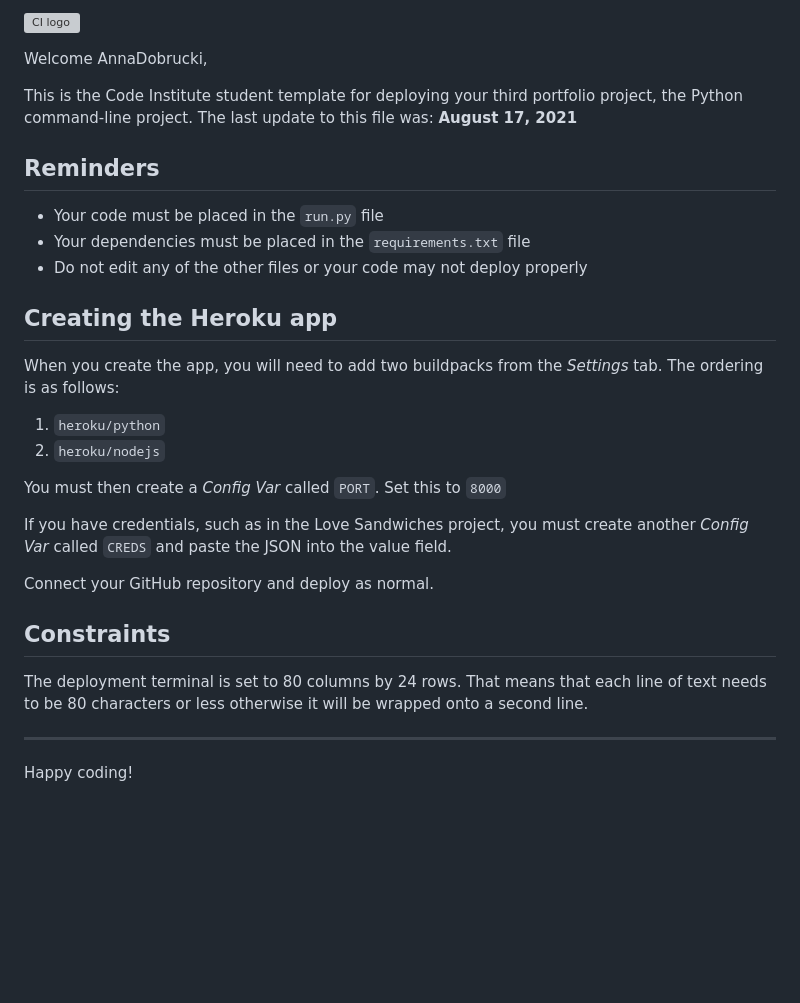
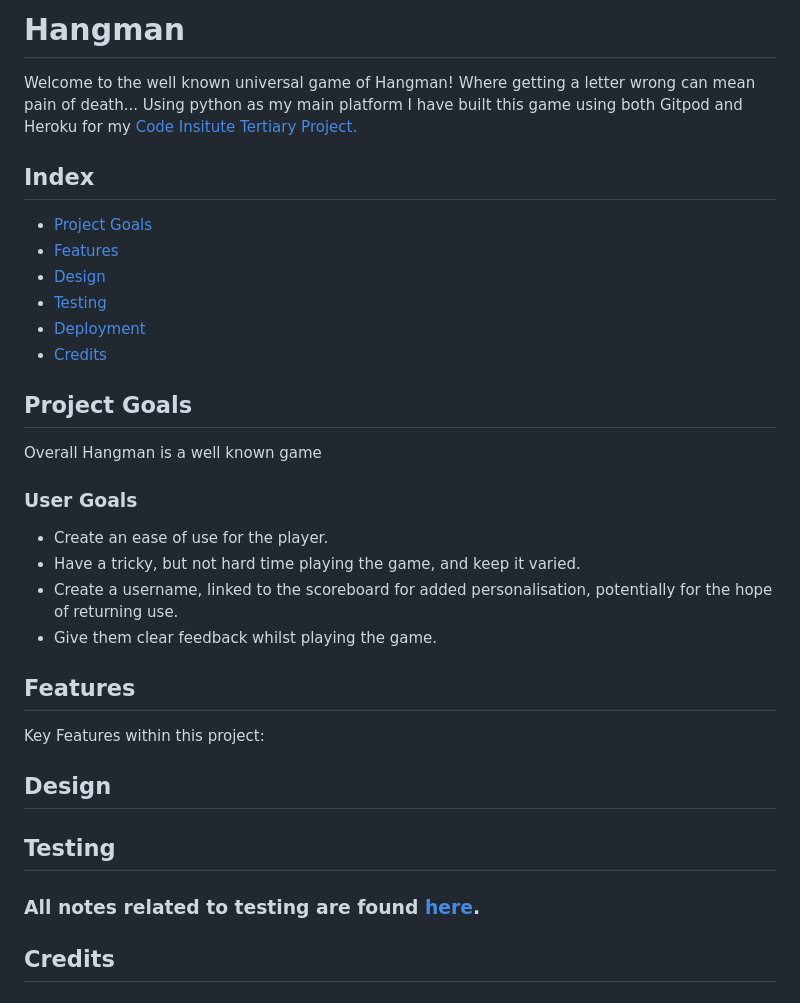
Before and after one commit to AnnaDobrucki/Portfolio-Project-3, a Markdown page: README.md, the part around the change. Drawn GitHub-style; blank space fills up the shorter version; grey boxes are pictures that could not be loaded.

Commit message:
start building README.md file and Testing.md files

```diff
--- a/README.md
+++ b/README.md
@@ -1,31 +1,36 @@
-![CI logo](https://codeinstitute.s3.amazonaws.com/fullstack/ci_logo_small.png)
+# Hangman
+Welcome to the well known universal game of Hangman! Where getting a letter wrong can mean pain of death...
+Using python as my main platform I have built this game using both Gitpod and Heroku for my [Code Insitute Tertiary Project.](https://codeinstitute.net/full-stack-software-development-diploma/)
 
-Welcome AnnaDobrucki,
+## Index
 
-This is the Code Institute student template for deploying your third portfolio project, the Python command-line project. The last update to this file was: **August 17, 2021**
+* [Project Goals](#project-goals)
+* [Features](#features)
+* [Design](#design)
+* [Testing](#testing)
+* [Deployment](#deployment)
+* [Credits](#credits)
 
-## Reminders
 
-* Your code must be placed in the `run.py` file
-* Your dependencies must be placed in the `requirements.txt` file
-* Do not edit any of the other files or your code may not deploy properly
+## Project Goals
+Overall Hangman is a well known game
 
-## Creating the Heroku app
 
-When you create the app, you will need to add two buildpacks from the _Settings_ tab. The ordering is as follows:
+### User Goals
+- Create an ease of use for the player.
+- Have a tricky, but not hard time playing the game, and keep it varied.
+- Create a username, linked to the scoreboard for added personalisation, potentially for the hope of returning use.
+- Give them clear feedback whilst playing the game.
 
-1. `heroku/python`
-2. `heroku/nodejs`
+## Features
+Key Features within this project:
 
-You must then create a _Config Var_ called `PORT`. Set this to `8000`
 
-If you have credentials, such as in the Love Sandwiches project, you must create another _Config Var_ called `CREDS` and paste the JSON into the value field.
+## Design
 
-Connect your GitHub repository and deploy as normal.
 
-## Constraints
+## Testing
 
-The deployment terminal is set to 80 columns by 24 rows. That means that each line of text needs to be 80 characters or less otherwise it will be wrapped onto a second line.
+  ### All notes related to testing are found [here](documentation/testing.md).
 
------
-Happy coding!
+## Credits
```
Also changed, not shown: testing.md (added, +10 -0 lines), documentation/error_resolution_pics/Gitpod_authentication_error.png (added), 1 other file.
